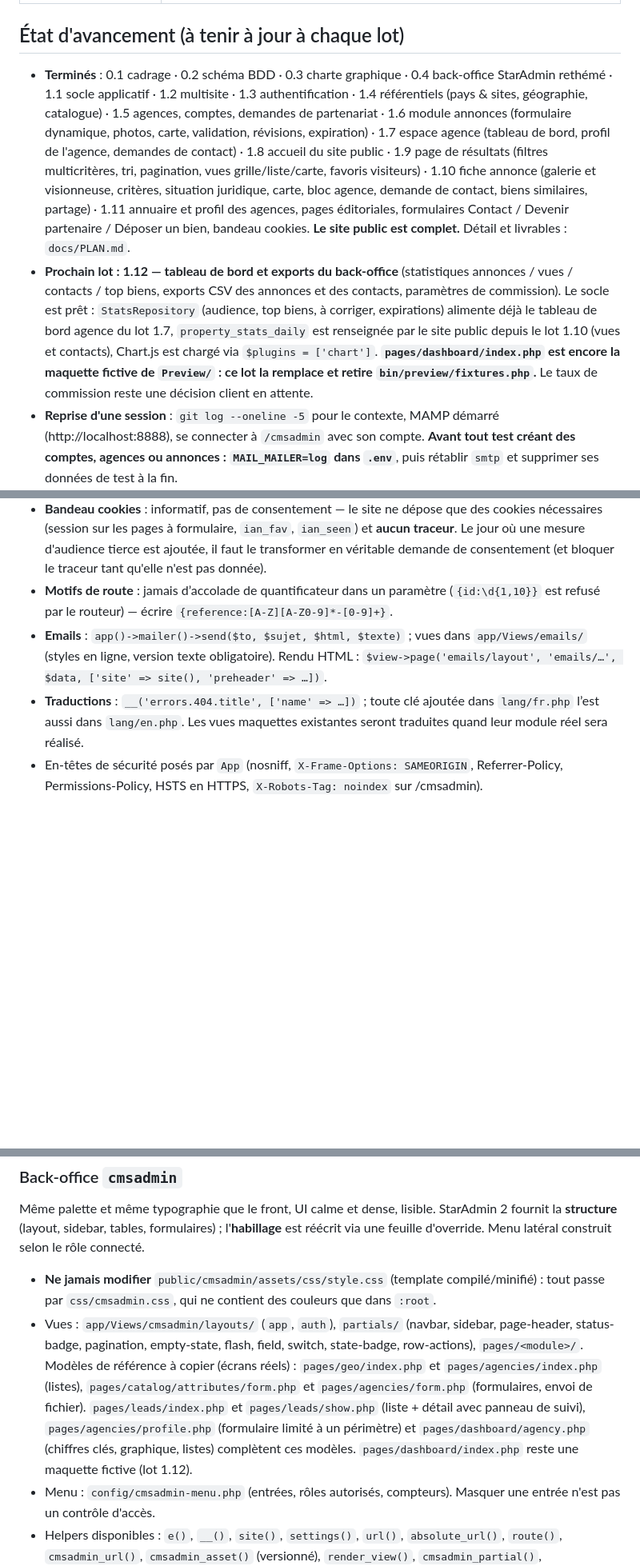
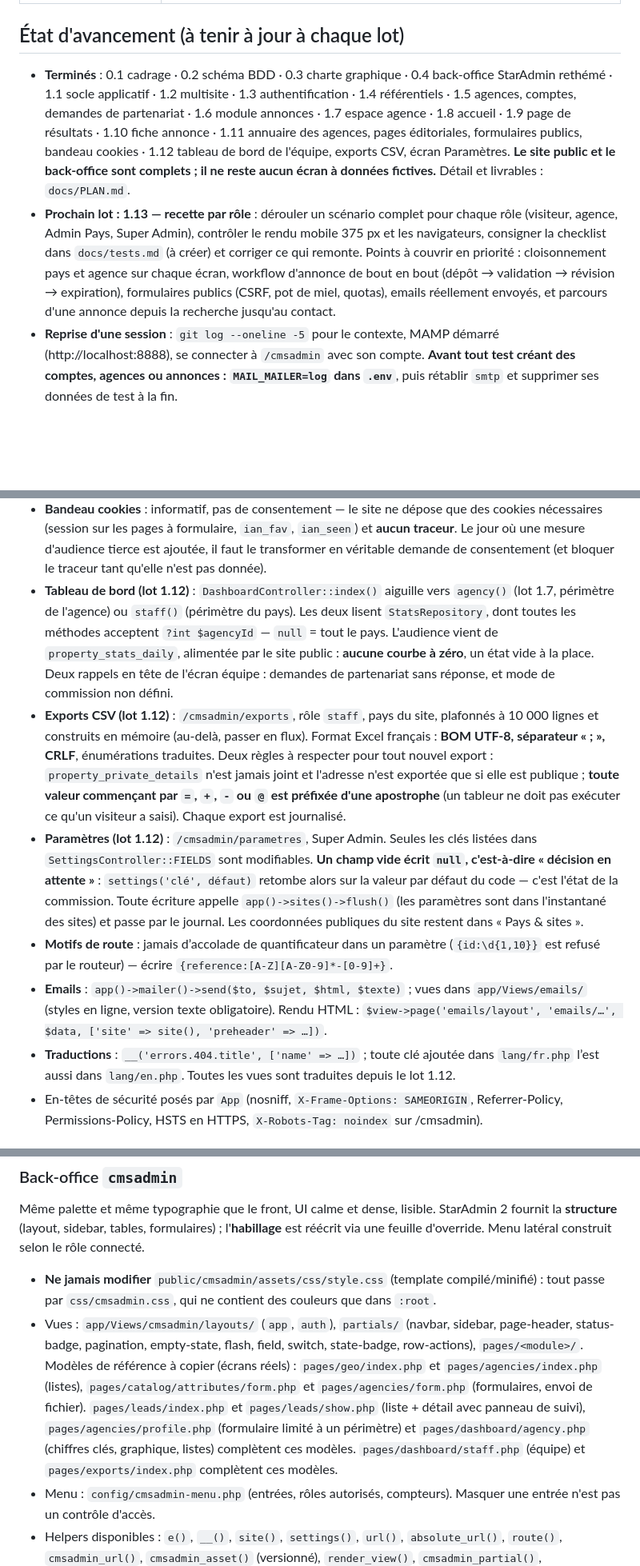
Before and after one commit to ekassi-wgy/immobilier-abidjan-net, a Markdown page: CLAUDE.md, 3 parts joined by grey strips. Shown at 80% size. Drawn GitHub-style; blank space fills up the shorter version.

```diff
--- a/CLAUDE.md
+++ b/CLAUDE.md
@@ -18,8 +18,8 @@ Langue du projet : **français** (code en anglais, textes, commentaires métier
 
 ## État d'avancement (à tenir à jour à chaque lot)
 
-- **Terminés** : 0.1 cadrage · 0.2 schéma BDD · 0.3 charte graphique · 0.4 back-office StarAdmin rethémé · 1.1 socle applicatif · 1.2 multisite · 1.3 authentification · 1.4 référentiels (pays & sites, géographie, catalogue) · 1.5 agences, comptes, demandes de partenariat · 1.6 module annonces (formulaire dynamique, photos, carte, validation, révisions, expiration) · 1.7 espace agence (tableau de bord, profil de l'agence, demandes de contact) · 1.8 accueil du site public · 1.9 page de résultats (filtres multicritères, tri, pagination, vues grille/liste/carte, favoris visiteurs) · 1.10 fiche annonce (galerie et visionneuse, critères, situation juridique, carte, bloc agence, demande de contact, biens similaires, partage) · 1.11 annuaire et profil des agences, pages éditoriales, formulaires Contact / Devenir partenaire / Déposer un bien, bandeau cookies. **Le site public est complet.** Détail et livrables : `docs/PLAN.md`.
-- **Prochain lot : 1.12 — tableau de bord et exports du back-office** (statistiques annonces / vues / contacts / top biens, exports CSV des annonces et des contacts, paramètres de commission). Le socle est prêt : `StatsRepository` (audience, top biens, à corriger, expirations) alimente déjà le tableau de bord agence du lot 1.7, `property_stats_daily` est renseignée par le site public depuis le lot 1.10 (vues et contacts), Chart.js est chargé via `$plugins = ['chart']`. **`pages/dashboard/index.php` est encore la maquette fictive de `Preview/` : ce lot la remplace et retire `bin/preview/fixtures.php`.** Le taux de commission reste une décision client en attente.
+- **Terminés** : 0.1 cadrage · 0.2 schéma BDD · 0.3 charte graphique · 0.4 back-office StarAdmin rethémé · 1.1 socle applicatif · 1.2 multisite · 1.3 authentification · 1.4 référentiels · 1.5 agences, comptes, demandes de partenariat · 1.6 module annonces · 1.7 espace agence · 1.8 accueil · 1.9 page de résultats · 1.10 fiche annonce · 1.11 annuaire des agences, pages éditoriales, formulaires publics, bandeau cookies · 1.12 tableau de bord de l'équipe, exports CSV, écran Paramètres. **Le site public et le back-office sont complets ; il ne reste aucun écran à données fictives.** Détail et livrables : `docs/PLAN.md`.
+- **Prochain lot : 1.13 — recette par rôle** : dérouler un scénario complet pour chaque rôle (visiteur, agence, Admin Pays, Super Admin), contrôler le rendu mobile 375 px et les navigateurs, consigner la checklist dans `docs/tests.md` (à créer) et corriger ce qui remonte. Points à couvrir en priorité : cloisonnement pays et agence sur chaque écran, workflow d'annonce de bout en bout (dépôt → validation → révision → expiration), formulaires publics (CSRF, pot de miel, quotas), emails réellement envoyés, et parcours d'une annonce depuis la recherche jusqu'au contact.
 - **Reprise d'une session** : `git log --oneline -5` pour le contexte, MAMP démarré (http://localhost:8888), se connecter à `/cmsadmin` avec son compte. **Avant tout test créant des comptes, agences ou annonces : `MAIL_MAILER=log` dans `.env`**, puis rétablir `smtp` et supprimer ses données de test à la fin.
 - **Décisions en attente du client** (ne pas trancher seul) :
   - taux et mode de commission, durée de vie d’une annonce (défaut 90 j), photos d’Abidjan libres de droits, accès Plesk/DNS, textes légaux, relecture du référentiel des quartiers.
@@ -162,9 +162,12 @@ Base locale : **`immobilier_abidjan_net`** (MySQL MAMP, `root`/`root`, `127.0.0.
 - **Annuaire et profil des agences (lot 1.11)** : `/agences` et `/agences/{slug}`, lectures par `ListingRepository` (`agencies()`, `countAgencies()`, `agencyBySlug()`, `agencyZones()`, `byAgency()`, `agencyCities()`). Périmètre public : `status = 'active' AND deleted_at IS NULL`. Le filtre par ville ou commune retient l'implantation **ou** une zone de couverture déclarée (`agency_zones`). Le nombre d'annonces est **recompté** à chaque lecture (jamais `published_properties_count`, qui peut être en retard après une expiration). RCCM, NCC, email de gestion et comptes de l'agence ne sortent jamais du back-office.
 - **Pages éditoriales et légales (lot 1.11)** : table `pages`, servies par `PageController` ; `PageRepository::publishedSlugs()` (en cache) déclare **une route par page publiée**, au-dessus du bloc de recherche — un slug de page ne doit donc jamais reprendre un slug de `transaction_types`, et toute écriture dans `pages` (lot 2.2) doit appeler `flush()`. **Une page non publiée répond 404 et son lien disparaît du pied de page** : le site ne sert jamais de page vide ni de lien mort. La migration `0004` publie « À propos » et « Comment ça marche » (textes de proposition) ; **les quatre pages légales restent non publiées en attendant les textes du client**.
 - **Bandeau cookies** : informatif, pas de consentement — le site ne dépose que des cookies nécessaires (session sur les pages à formulaire, `ian_fav`, `ian_seen`) et **aucun traceur**. Le jour où une mesure d'audience tierce est ajoutée, il faut le transformer en véritable demande de consentement (et bloquer le traceur tant qu'elle n'est pas donnée).
+- **Tableau de bord (lot 1.12)** : `DashboardController::index()` aiguille vers `agency()` (lot 1.7, périmètre de l'agence) ou `staff()` (périmètre du pays). Les deux lisent `StatsRepository`, dont toutes les méthodes acceptent `?int $agencyId` — `null` = tout le pays. L'audience vient de `property_stats_daily`, alimentée par le site public : **aucune courbe à zéro**, un état vide à la place. Deux rappels en tête de l'écran équipe : demandes de partenariat sans réponse, et mode de commission non défini.
+- **Exports CSV (lot 1.12)** : `/cmsadmin/exports`, rôle `staff`, pays du site, plafonnés à 10 000 lignes et construits en mémoire (au-delà, passer en flux). Format Excel français : **BOM UTF-8, séparateur « ; », CRLF**, énumérations traduites. Deux règles à respecter pour tout nouvel export : `property_private_details` n'est jamais joint et l'adresse n'est exportée que si elle est publique ; **toute valeur commençant par `=`, `+`, `-` ou `@` est préfixée d'une apostrophe** (un tableur ne doit pas exécuter ce qu'un visiteur a saisi). Chaque export est journalisé.
+- **Paramètres (lot 1.12)** : `/cmsadmin/parametres`, Super Admin. Seules les clés listées dans `SettingsController::FIELDS` sont modifiables. **Un champ vide écrit `null`, c'est-à-dire « décision en attente »** : `settings('clé', défaut)` retombe alors sur la valeur par défaut du code — c'est l'état de la commission. Toute écriture appelle `app()->sites()->flush()` (les paramètres sont dans l'instantané des sites) et passe par le journal. Les coordonnées publiques du site restent dans « Pays & sites ».
 - **Motifs de route** : jamais d’accolade de quantificateur dans un paramètre (`{id:\d{1,10}}` est refusé par le routeur) — écrire `{reference:[A-Z][A-Z0-9]*-[0-9]+}`.
 - **Emails** : `app()->mailer()->send($to, $sujet, $html, $texte)` ; vues dans `app/Views/emails/` (styles en ligne, version texte obligatoire). Rendu HTML : `$view->page('emails/layout', 'emails/…', $data, ['site' => site(), 'preheader' => …])`.
-- **Traductions** : `__('errors.404.title', ['name' => …])` ; toute clé ajoutée dans `lang/fr.php` l’est aussi dans `lang/en.php`. Les vues maquettes existantes seront traduites quand leur module réel sera réalisé.
+- **Traductions** : `__('errors.404.title', ['name' => …])` ; toute clé ajoutée dans `lang/fr.php` l’est aussi dans `lang/en.php`. Toutes les vues sont traduites depuis le lot 1.12.
 - En-têtes de sécurité posés par `App` (nosniff, `X-Frame-Options: SAMEORIGIN`, Referrer-Policy, Permissions-Policy, HSTS en HTTPS, `X-Robots-Tag: noindex` sur /cmsadmin).
 
 ## Sécurité — checklist à chaque lot
@@ -225,7 +228,7 @@ Plein écran sobre (≈ 88vh desktop, 70vh mobile) : **slides photo en fondu len
 Même palette et même typographie que le front, UI calme et dense, lisible. StarAdmin 2 fournit la **structure** (layout, sidebar, tables, formulaires) ; l'**habillage** est réécrit via une feuille d'override. Menu latéral construit selon le rôle connecté.
 
 - **Ne jamais modifier** `public/cmsadmin/assets/css/style.css` (template compilé/minifié) : tout passe par `css/cmsadmin.css`, qui ne contient des couleurs que dans `:root`.
-- Vues : `app/Views/cmsadmin/layouts/` (`app`, `auth`), `partials/` (navbar, sidebar, page-header, status-badge, pagination, empty-state, flash, field, switch, state-badge, row-actions), `pages/<module>/`. Modèles de référence à copier (écrans réels) : `pages/geo/index.php` et `pages/agencies/index.php` (listes), `pages/catalog/attributes/form.php` et `pages/agencies/form.php` (formulaires, envoi de fichier). `pages/leads/index.php` et `pages/leads/show.php` (liste + détail avec panneau de suivi), `pages/agencies/profile.php` (formulaire limité à un périmètre) et `pages/dashboard/agency.php` (chiffres clés, graphique, listes) complètent ces modèles. `pages/dashboard/index.php` reste une maquette fictive (lot 1.12).
+- Vues : `app/Views/cmsadmin/layouts/` (`app`, `auth`), `partials/` (navbar, sidebar, page-header, status-badge, pagination, empty-state, flash, field, switch, state-badge, row-actions), `pages/<module>/`. Modèles de référence à copier (écrans réels) : `pages/geo/index.php` et `pages/agencies/index.php` (listes), `pages/catalog/attributes/form.php` et `pages/agencies/form.php` (formulaires, envoi de fichier). `pages/leads/index.php` et `pages/leads/show.php` (liste + détail avec panneau de suivi), `pages/agencies/profile.php` (formulaire limité à un périmètre) et `pages/dashboard/agency.php` (chiffres clés, graphique, listes) complètent ces modèles. `pages/dashboard/staff.php` (équipe) et `pages/exports/index.php` complètent ces modèles.
 - Menu : `config/cmsadmin-menu.php` (entrées, rôles autorisés, compteurs). Masquer une entrée n'est pas un contrôle d'accès.
 - Helpers disponibles : `e()`, `__()`, `site()`, `settings()`, `url()`, `absolute_url()`, `route()`, `cmsadmin_url()`, `cmsadmin_asset()` (versionné), `render_view()`, `cmsadmin_partial()`, `csrf_field()`, `format_price()`, `format_number()` (`app/Support/helpers.php`).
 - Plugins chargés à la demande via `$plugins` (`'select2'`, `'chart'`). Select2 : attribut **`data-im-select`** (jamais `data-select2`, qui entre en conflit avec la bibliothèque).
```
Also changed, not shown: other parts of CLAUDE.md (+7 -7 lines), README.md (+9 -8 lines), docs/PLAN.md (+2 -2 lines).
